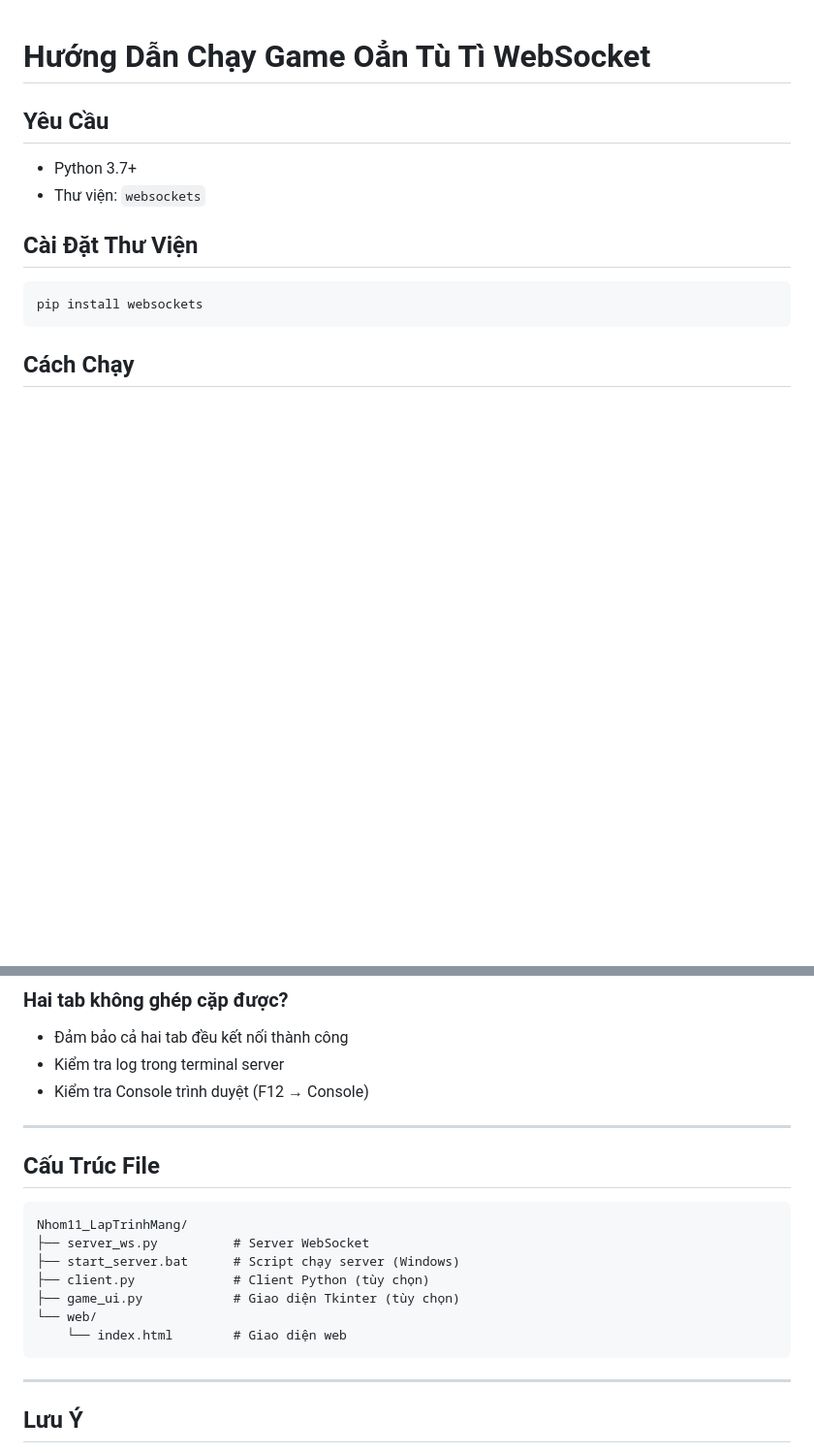
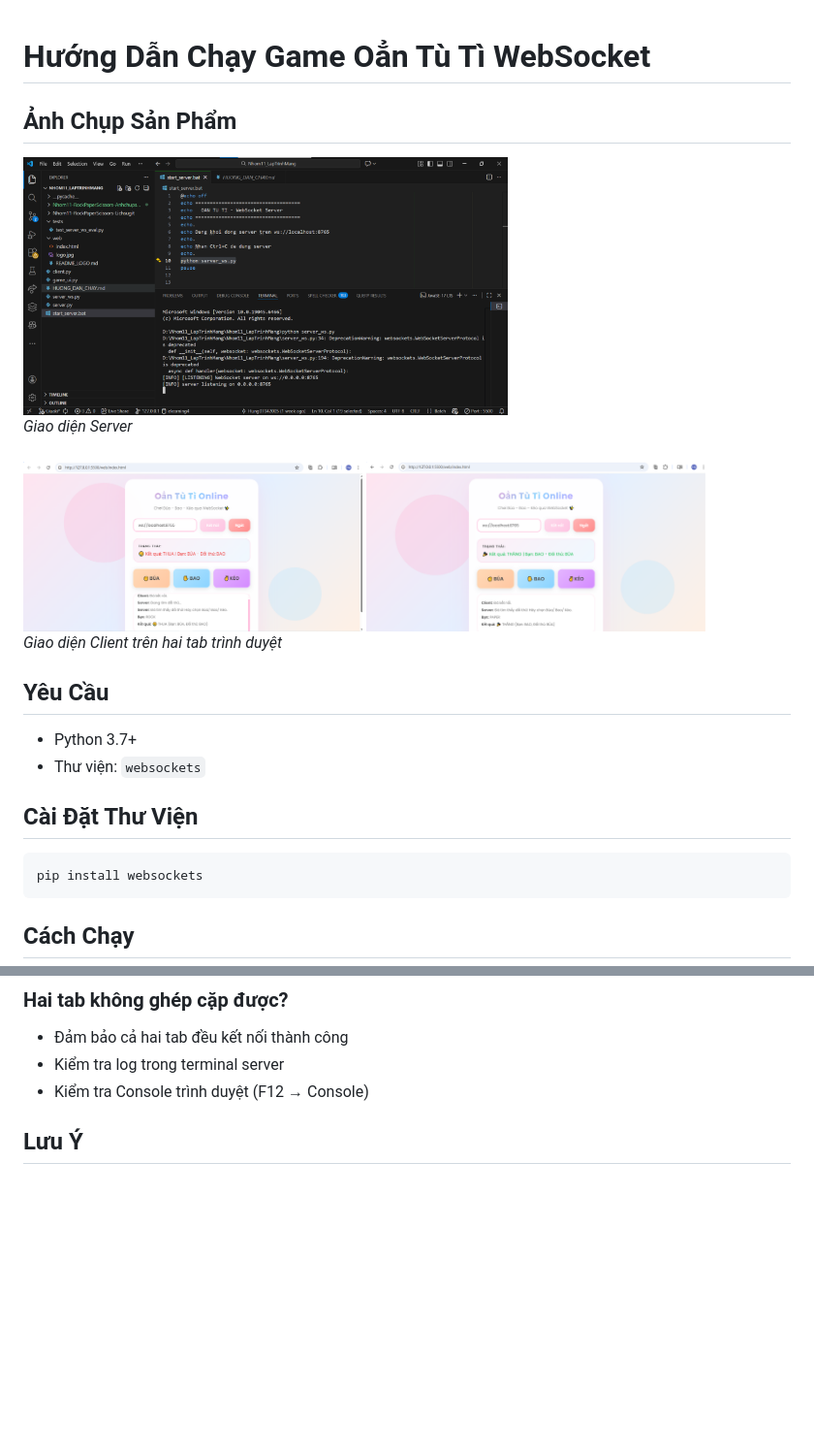
Before and after one commit to hahoang43/Nhom11_LapTrinhMang, a Markdown page: README.md, 2 parts joined by grey strips. Shown: that part at 97% size. GitHub-like rendering; pictures changed too: Nhom11-RockPaperScissors-Anhchupsanpham/Client1.png (added), Nhom11-RockPaperScissors-Anhchupsanpham/Client2.png (added), Nhom11-RockPaperScissors-Anhchupsanpham/Server.png (added); blank space fills up the shorter version.

````diff
--- a/HUONG_DAN_CHAY.md
+++ b/README.md
@@ -1,4 +1,15 @@
 # Hướng Dẫn Chạy Game Oẳn Tù Tì WebSocket
+
+## Ảnh Chụp Sản Phẩm
+
+<div>
+   <img src="Nhom11-RockPaperScissors-Anhchupsanpham/Server.png" alt="Giao diện Server" width="500" />
+   <br><em>Giao diện Server</em>
+   <br><br>
+   <img src="Nhom11-RockPaperScissors-Anhchupsanpham/Client1.png" alt="Giao diện Client 1" width="350" />
+   <img src="Nhom11-RockPaperScissors-Anhchupsanpham/Client2.png" alt="Giao diện Client 2" width="350" />
+   <br><em>Giao diện Client trên hai tab trình duyệt</em>
+</div>
 
 ## Yêu Cầu
 - Python 3.7+
@@ -83,21 +94,6 @@ Bạn sẽ thấy:
 - Kiểm tra log trong terminal server
 - Kiểm tra Console trình duyệt (F12 → Console)
 
----
-
-## Cấu Trúc File
-
-```
-Nhom11_LapTrinhMang/
-├── server_ws.py          # Server WebSocket
-├── start_server.bat      # Script chạy server (Windows)
-├── client.py             # Client Python (tùy chọn)
-├── game_ui.py            # Giao diện Tkinter (tùy chọn)
-└── web/
-    └── index.html        # Giao diện web
-```
-
----
 
 ## Lưu Ý
 
````
Also changed, not shown: Nhom11-RockPaperScissors-Lichsugit.jpg (added).
